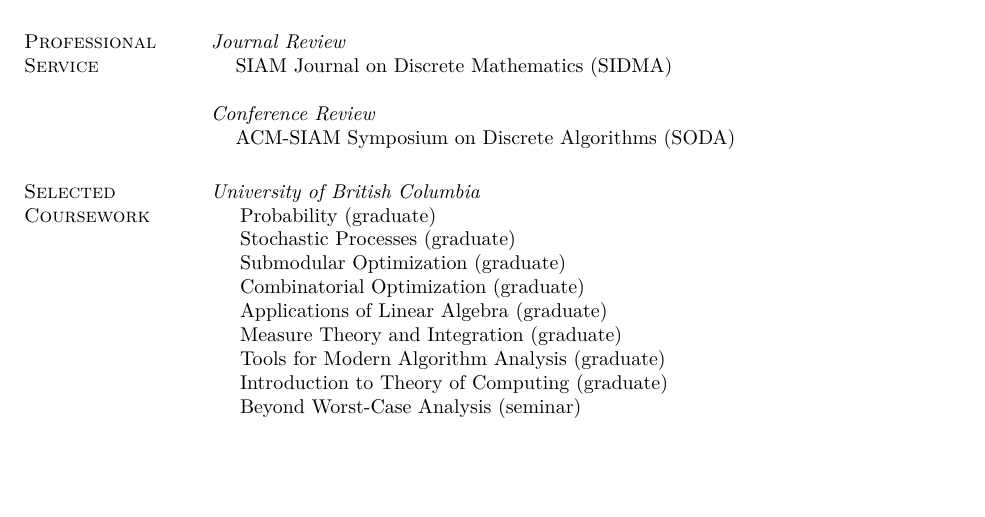
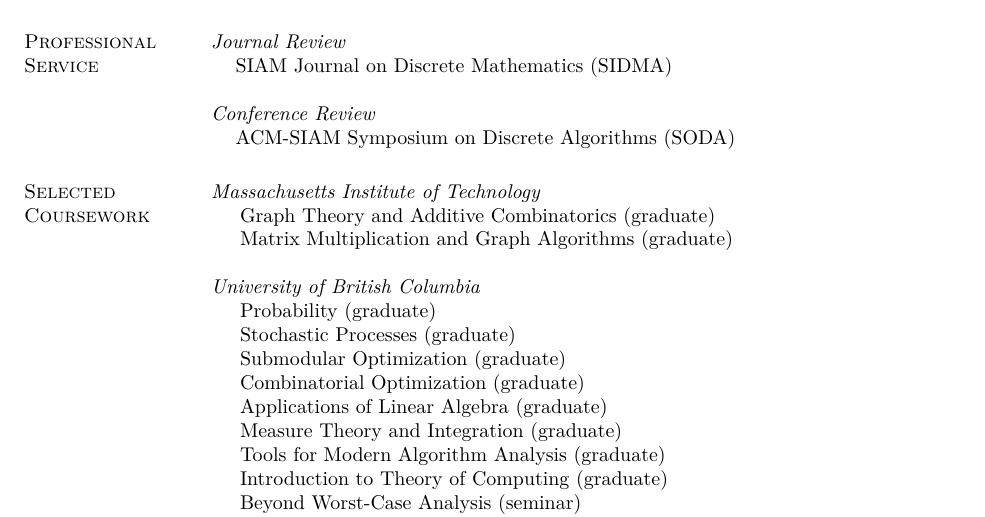
Before and after one commit to yuchong-pan/resume-cv, a LaTeX CV (cv/cv.tex): part of page 5 of 5, cut so that both start at the same text, the shorter picture padded with empty space. Compiled offline with pdfLaTeX.

Commit message:
Updated CV

```diff
--- a/cv/cv.tex
+++ b/cv/cv.tex
@@ -352,6 +352,12 @@
 
 \section{\sc Selected Coursework}
 
+\emph{Massachusetts Institute of Technology}
+\begin{list2}
+  \item[] Graph Theory and Additive Combinatorics (graduate)
+  \item[] Matrix Multiplication and Graph Algorithms (graduate)
+\end{list2}
+
 \emph{University of British Columbia}
 \begin{list2}
   \item[] Probability (graduate)
```
Also changed, not shown: cv/cv.pdf.
